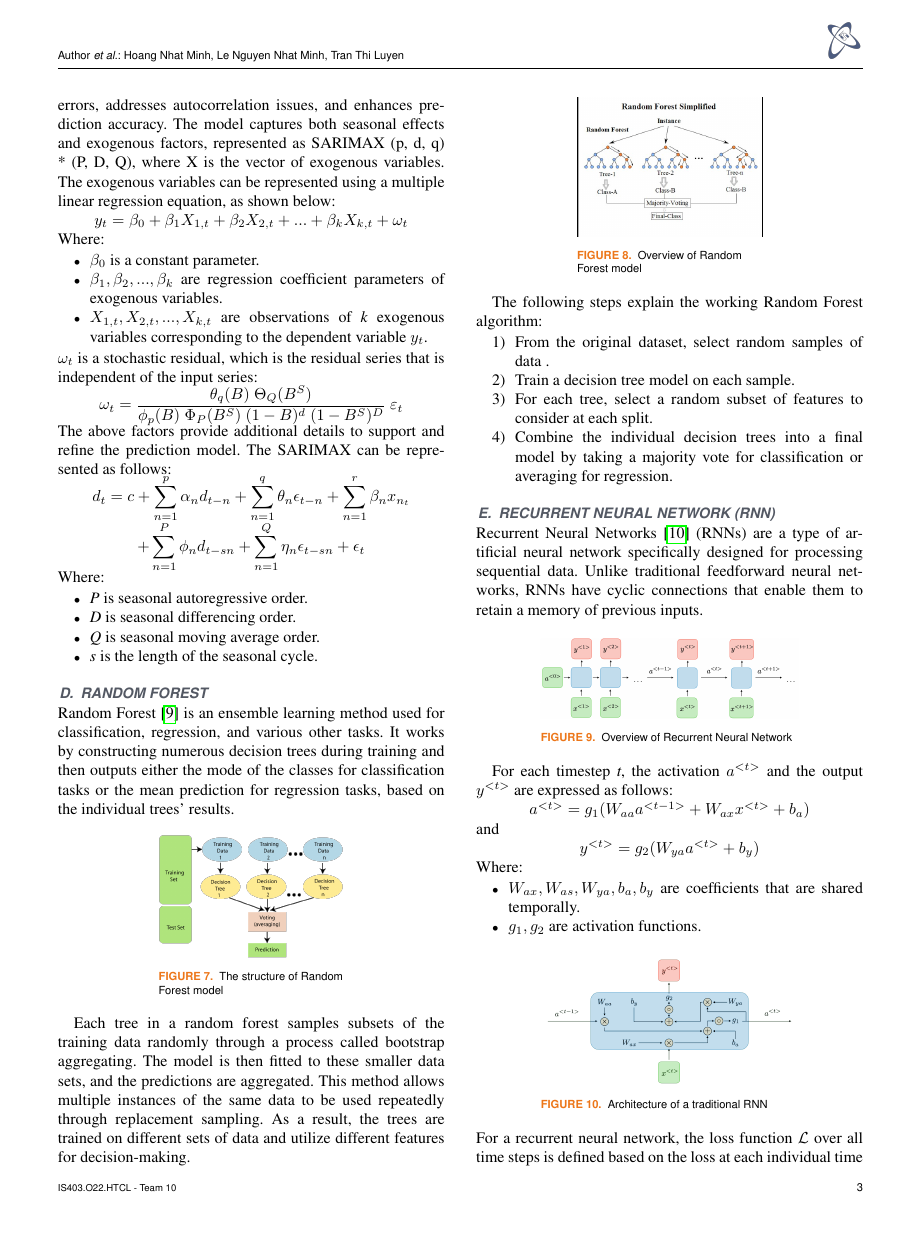
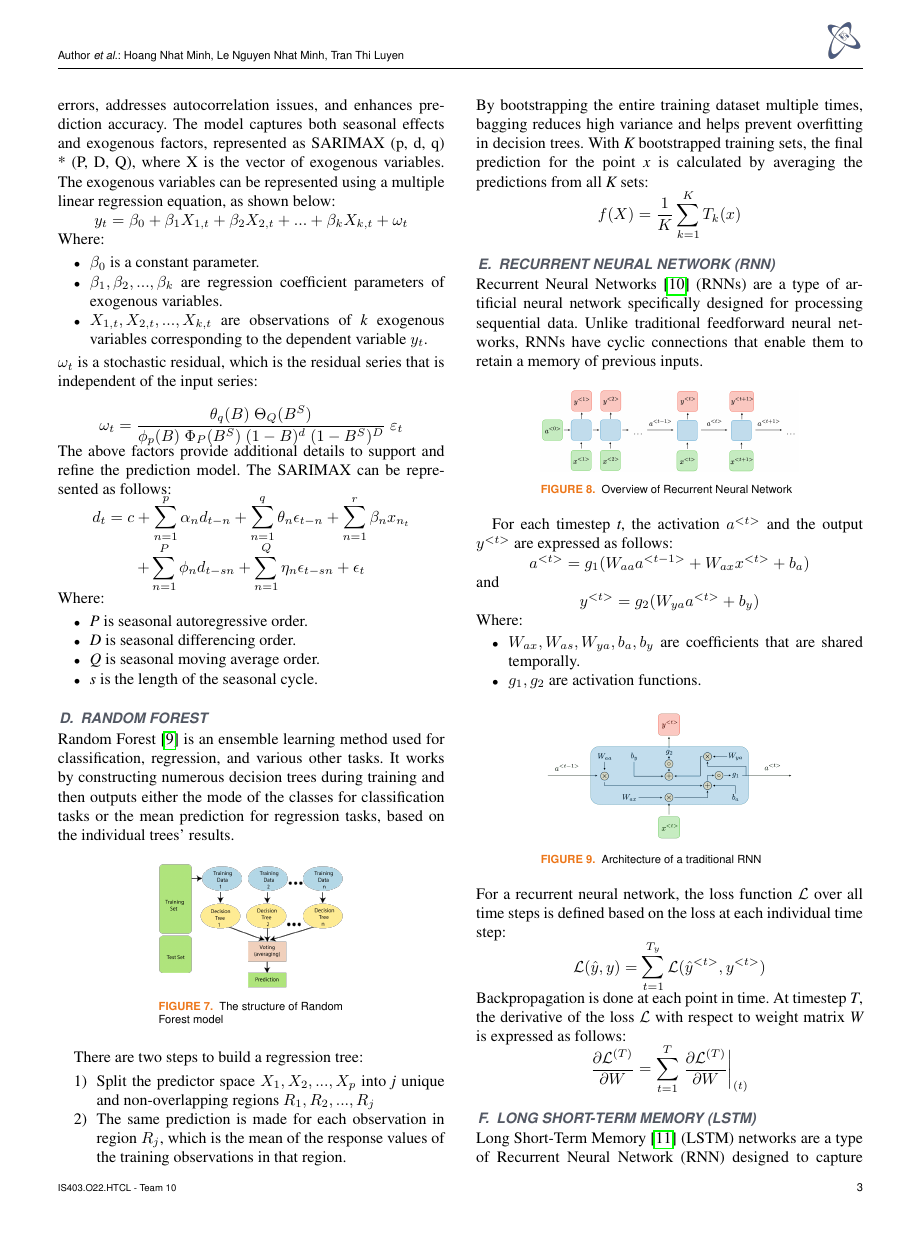
Before and after one commit to UIT21522336/IS403_O22_HTCL_10, a LaTeX paper (Report/Report.tex): page 3 of 10. Compiled offline with pdfLaTeX; a missing font is replaced by an installed copy or a similar font; a LaTeX package or settings file that is missing is left out.

Commit message:
Edit Random Forest

```diff
--- a/Report/Report.tex
+++ b/Report/Report.tex
@@ -210,23 +210,13 @@ Random Forest \cite{b9} is an ensemble learning method used for classification,
 		\label{fig:1}
 	\end{minipage}
 \end{figure}
-Each tree in a random forest samples subsets of the training data randomly through a process called bootstrap aggregating. The model is then fitted to these smaller data sets, and the predictions are aggregated. This method allows multiple instances of the same data to be used repeatedly through replacement sampling. As a result, the trees are trained on different sets of data and utilize different features for decision-making.
-\begin{figure}[H]
-	\centering
-	\begin{minipage}{0.23\textwidth}
-		\centering
-		\includegraphics[width=1\textwidth]{bibliography/Images/RandomForest_Img2.png}
-		\caption{Overview of Random Forest model}
-		\label{fig:1}
-	\end{minipage}
-\end{figure}
-The following steps explain the working Random Forest algorithm:
+There are two steps to build a regression tree:
 \begin{enumerate}
-	\item From the original dataset, select random samples of data .
-	\item Train a decision tree model on each sample.
-	\item For each tree, select a random subset of features to consider at each split.
-	\item Combine the individual decision trees into a final model by taking a majority vote for classification or averaging for regression.
+	\item Split the predictor space $X_{1}, X_{2}, ..., X_{p}$ into \textit{j} unique and non-overlapping regions $R_{1}, R_{2}, ..., R_{j}$
+	\item The same prediction is made for each observation in region $R_{j}$, which is the mean of the response values of the training observations in that region.
 \end{enumerate}
+By bootstrapping the entire training dataset multiple times, bagging reduces high variance and helps prevent overfitting in decision trees. With \textit{K} bootstrapped training sets, the final prediction for the point \textit{x} is calculated by averaging the predictions from all \textit{K} sets:
+\newline \centerline{$f(X) = \dfrac{1}{K}\displaystyle \sum_{k=1}^{K}T_{k}(x)$}
 \subsection{Recurrent Neural Network (RNN)}
 Recurrent Neural Networks \cite{b10} (RNNs) are a type of artificial neural network specifically designed for processing sequential data. Unlike traditional feedforward neural networks, RNNs have cyclic connections that enable them to retain a memory of previous inputs.
 \begin{figure}[H]
```
Also changed, not shown: Report/Report.pdf, Report/Report.tex (6 more changed lines), 3 other files.
